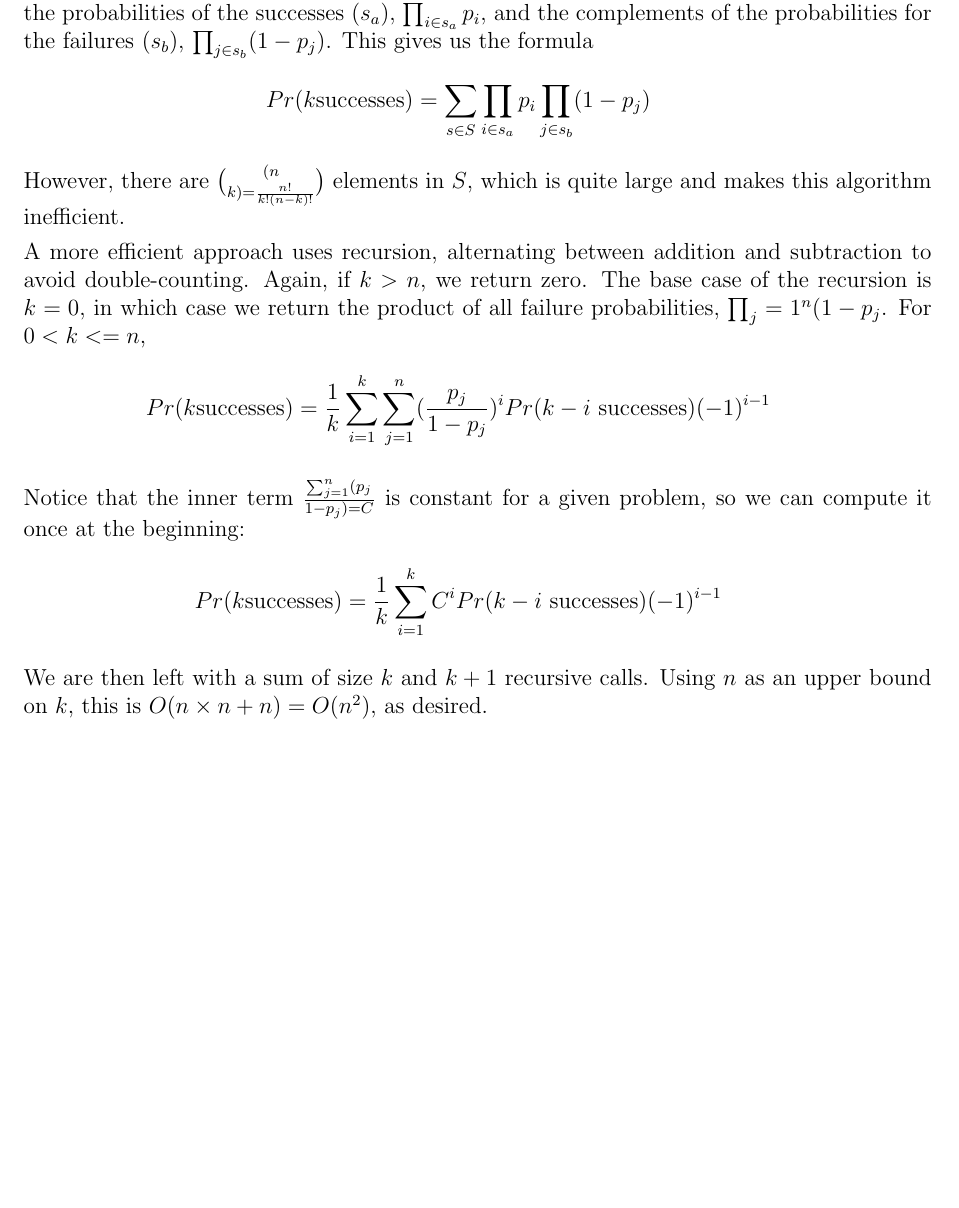
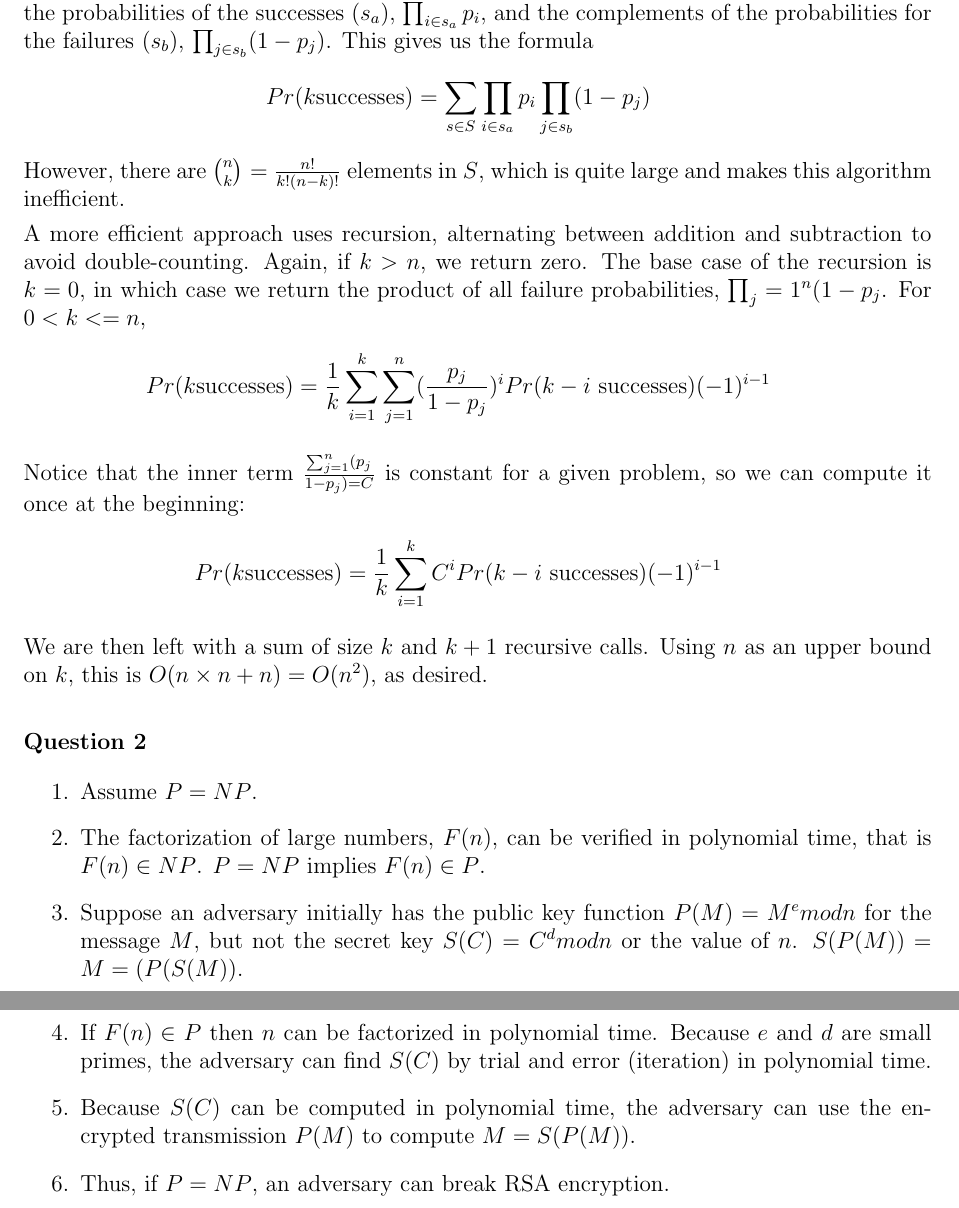
Before and after one commit to mcdickenson/cs590aa, a LaTeX problem sheet (homework/hw6/hw6mcd.tex): part of the page before the commit and two parts of pages 1 and 2 of 2 after it, the two joined at a grey line, cut so that both start at the same text, the shorter picture padded with empty space. Compiled offline with pdfLaTeX.

Commit message:
answer hw6.2

```diff
--- a/homework/hw6/hw6mcd.tex
+++ b/homework/hw6/hw6mcd.tex
@@ -59,7 +59,7 @@ One (inefficient) way to go about this is to iterate over all of the possible su
 \begin{eqnarray*}
 Pr(k \text{successes}) = \sum_{s \in S} \prod_{i \in s_a} p_i \prod_{j \in s_b} (1-p_j)
 \end{eqnarray*}
-However, there are $(n \choose k)={n! \over k!(n-k)!}$ elements in $S$, which is quite large and makes this algorithm inefficient.
+However, there are ${n \choose k}={n! \over k!(n-k)!}$ elements in $S$, which is quite large and makes this algorithm inefficient.
 
 A more efficient approach uses recursion, alternating between addition and subtraction to avoid double-counting. Again, if $k>n$, we return zero. The base case of the recursion is $k=0$, in which case we return the product of all failure probabilities, $\prod_j=1^n (1-p_j$. For $0<k<=n$,
 \begin{eqnarray*}
@@ -73,9 +73,22 @@ Pr(k \text{successes}) = \frac{1}{k} \sum_{i=1}^{k} C^i Pr(k-i \text{ successes}
 
  We are then left with a sum of size $k$ and $k+1$ recursive calls. Using $n$ as an upper bound on $k$, this is $O(n \times n + n)=O(n^2)$, as desired.
 
+\end{answer}
+
+\begin{answer}{2}
+% Show that if P = NP then the RSA cryptosystem can be broken in polynomial time.
+
+\begin{enumerate}
+\item Assume $P=NP$.
+\item The factorization of large numbers, $F(n)$, can be verified in polynomial time, that is $F(n) \in NP$. $P=NP$ implies $F(n) \in P$.
+\item Suppose an adversary initially has the public key function $P(M)=M^e mod n$ for the message $M$, but not the secret key $S(C)=C^d mod n$ or the value of $n$. $S(P(M))=M=(P(S(M))$.
+\item If $F(n) \in P$ then $n$ can be factorized in polynomial time. Because $e$ and $d$ are small primes, the adversary can find $S(C)$ by trial and error (iteration) in polynomial time.
+\item Because $S(C)$ can be computed in polynomial time, the adversary can use the encrypted transmission $P(M)$ to compute $M=S(P(M))$.
+\item Thus, if $P=NP$, an adversary can break RSA encryption.
+\end{enumerate}
+
 
 \end{answer}
 
 
-
 \end{document}
```
Also changed, not shown: homework/hw6/hw6mcd.pdf.
